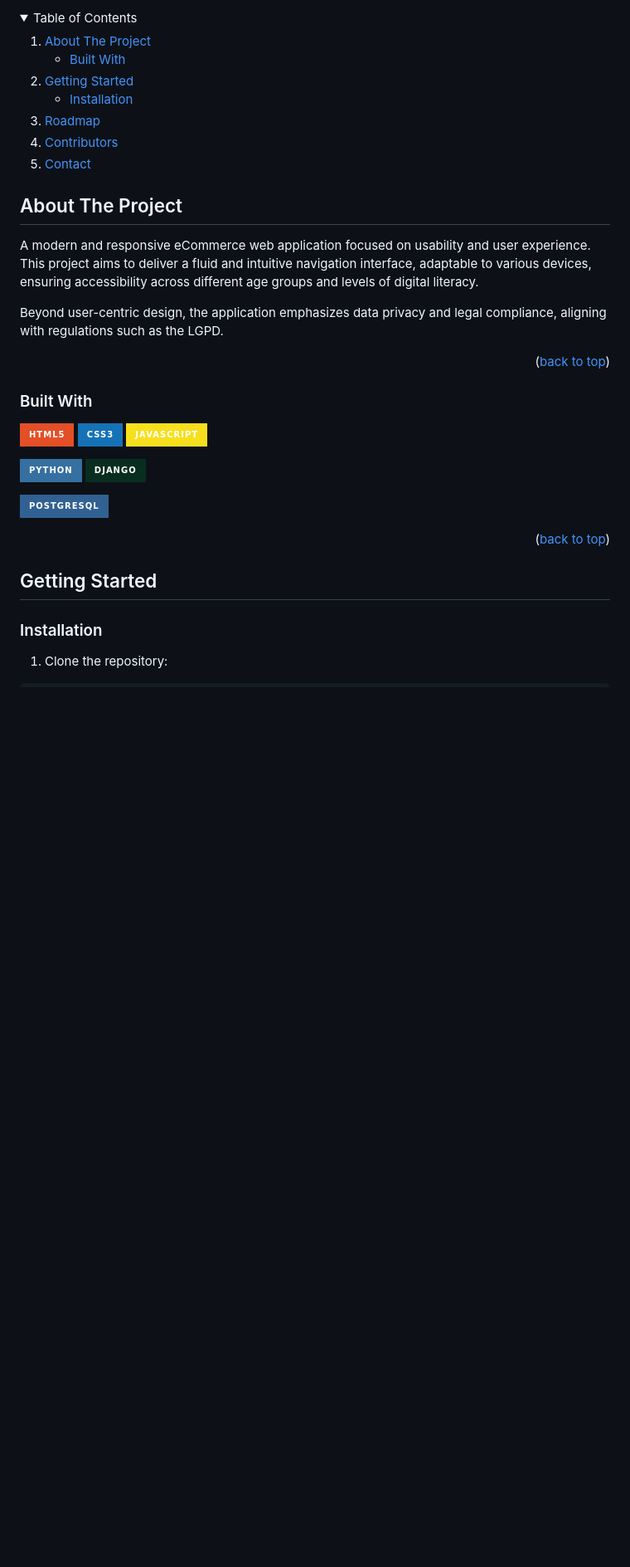
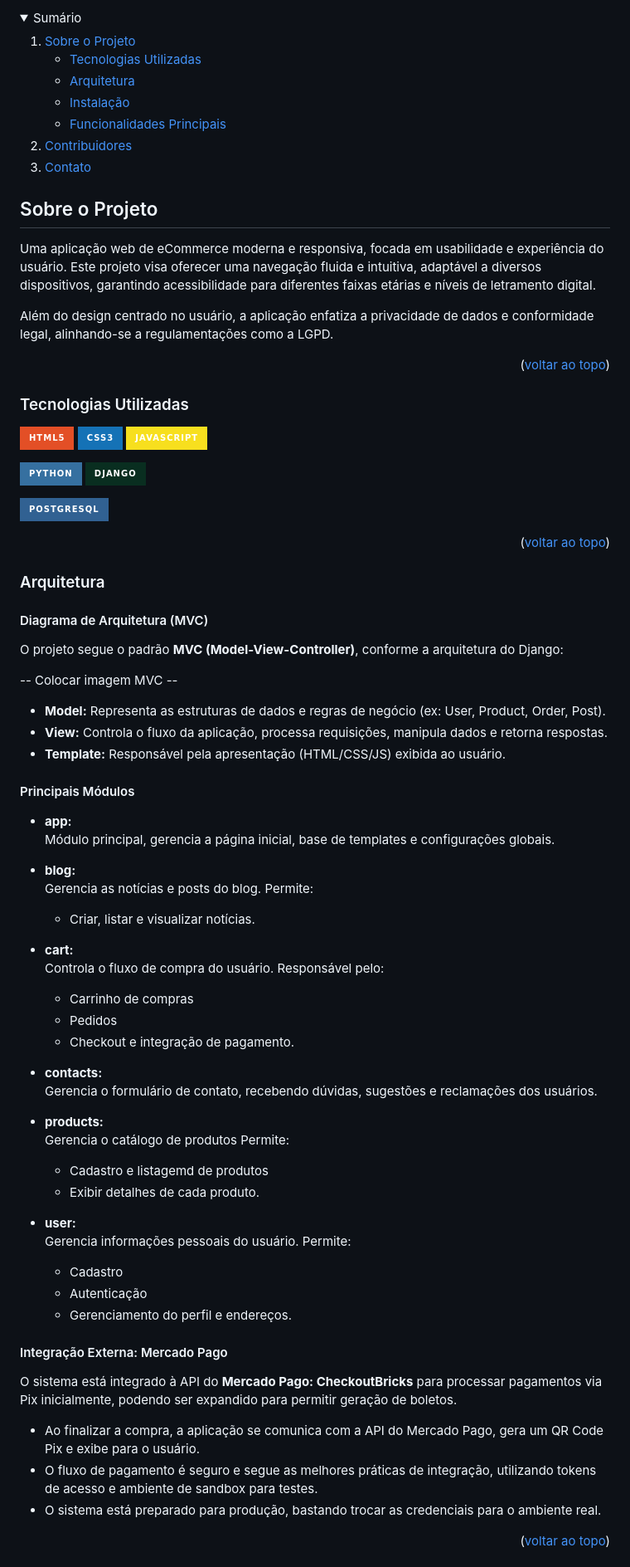
Before and after one commit to Jeferson-Filho/simple-ecommerce, a Markdown page: README.md, the part around one of its changes. Shown at 83% size. Drawn GitHub-style; folded sections open; badges without logos; blank space fills up the shorter version.

Commit message:
update readme
documentação para apresentação

```diff
--- a/README.md
+++ b/README.md
@@ -8,34 +8,29 @@
 <details>
-  <summary>Table of Contents</summary>
+  <summary>Sumário</summary>
   <ol>
     <li>
-      <a href="#about-the-project">About The Project</a>
+      <a href="#sobre-o-projeto">Sobre o Projeto</a>
       <ul>
-        <li><a href="#built-with">Built With</a></li>
+        <li><a href="#tecnologias-utilizadas">Tecnologias Utilizadas</a></li>
+        <li><a href="#arquitetura">Arquitetura</a></li>
+        <li><a href="#instalação">Instalação</a></li>
+        <li><a href="#funcionalidades-principais">Funcionalidades Principais</a></li>
       </ul>
     </li>
-    <li>
-      <a href="#getting-started">Getting Started</a>
-      <ul>
-        <li><a href="#installation">Installation</a></li>
-      </ul>
-    </li>
-    <li><a href="#roadmap">Roadmap</a></li>
-    <li><a href="#contributors">Contributors</a></li>
-    <li><a href="#contact">Contact</a></li>
+    <li><a href="#contribuidores">Contribuidores</a></li>
+    <li><a href="#contato">Contato</a></li>
   </ol>
 </details>
 
-<!-- ABOUT THE PROJECT -->
-## About The Project
-A modern and responsive eCommerce web application focused on usability and user experience. This project aims to deliver a fluid and intuitive navigation interface, adaptable to various devices, ensuring accessibility across different age groups and levels of digital literacy.
+<!-- SOBRE O PROJETO -->
+## Sobre o Projeto
+Uma aplicação web de eCommerce moderna e responsiva, focada em usabilidade e experiência do usuário. Este projeto visa oferecer uma navegação fluida e intuitiva, adaptável a diversos dispositivos, garantindo acessibilidade para diferentes faixas etárias e níveis de letramento digital.
 
-Beyond user-centric design, the application emphasizes data privacy and legal compliance, aligning with regulations such as the LGPD.
+Além do design centrado no usuário, a aplicação enfatiza a privacidade de dados e conformidade legal, alinhando-se a regulamentações como a LGPD.
 
-<p align="right">(<a href="#readme-top">back to top</a>)</p>
+<p align="right">(<a href="#readme-top">voltar ao topo</a>)</p>
 
-### Built With
-
+### Tecnologias Utilizadas
 ![HTML][HTML-shield]
 ![CSS][CSS-shield]
 ![JavaScript][JavaScript-shield]
@@ -45,10 +40,54 @@ Beyond user-centric design, the application emphasizes data privacy and legal co
 
 [![PostgreSQL][PostgreSQL-shield]][PostgreSQL-url]
 
-<p align="right">(<a href="#readme-top">back to top</a>)</p>
+<p align="right">(<a href="#readme-top">voltar ao topo</a>)</p>
 
-<!-- GETTING STARTED -->
-## Getting Started
-### Installation
+### Arquitetura
+#### Diagrama de Arquitetura (MVC)
+O projeto segue o padrão **MVC (Model-View-Controller)**, conforme a arquitetura do Django:
 
-1. Clone the repository:
+-- Colocar imagem MVC --
+
+- **Model:** Representa as estruturas de dados e regras de negócio (ex: User, Product, Order, Post).
+- **View:** Controla o fluxo da aplicação, processa requisições, manipula dados e retorna respostas.
+- **Template:** Responsável pela apresentação (HTML/CSS/JS) exibida ao usuário.
+
+#### Principais Módulos
+- **app:**
+  Módulo principal, gerencia a página inicial, base de templates e configurações globais.
+
+- **blog:**
+  Gerencia as notícias e posts do blog. Permite:
+  * Criar, listar e visualizar notícias.
+
+- **cart:**
+  Controla o fluxo de compra do usuário.
+  Responsável pelo:
+  * Carrinho de compras
+  * Pedidos
+  * Checkout e integração de pagamento.
+
+- **contacts:**
+  Gerencia o formulário de contato, recebendo dúvidas, sugestões e reclamações dos usuários.
+
+- **products:**
+  Gerencia o catálogo de produtos
+  Permite:
+  * Cadastro e listagemd de produtos
+  * Exibir detalhes de cada produto.
+
+- **user:**
+  Gerencia informações pessoais do usuário.
+  Permite:
+  * Cadastro
+  * Autenticação
+  * Gerenciamento do perfil e endereços.
+
+#### Integração Externa: Mercado Pago
+O sistema está integrado à API do **Mercado Pago: CheckoutBricks** para processar pagamentos via Pix inicialmente, podendo ser expandido para permitir geração de boletos.
+- Ao finalizar a compra, a aplicação se comunica com a API do Mercado Pago, gera um QR Code Pix e exibe para o usuário.
+- O fluxo de pagamento é seguro e segue as melhores práticas de integração, utilizando tokens de acesso e ambiente de sandbox para testes.
+- O sistema está preparado para produção, bastando trocar as credenciais para o ambiente real.
+
+<p align="right">(<a href="#readme-top">voltar ao topo</a>)</p>
+
```
Also changed, not shown: other parts of README.md (+68 -68 lines).
